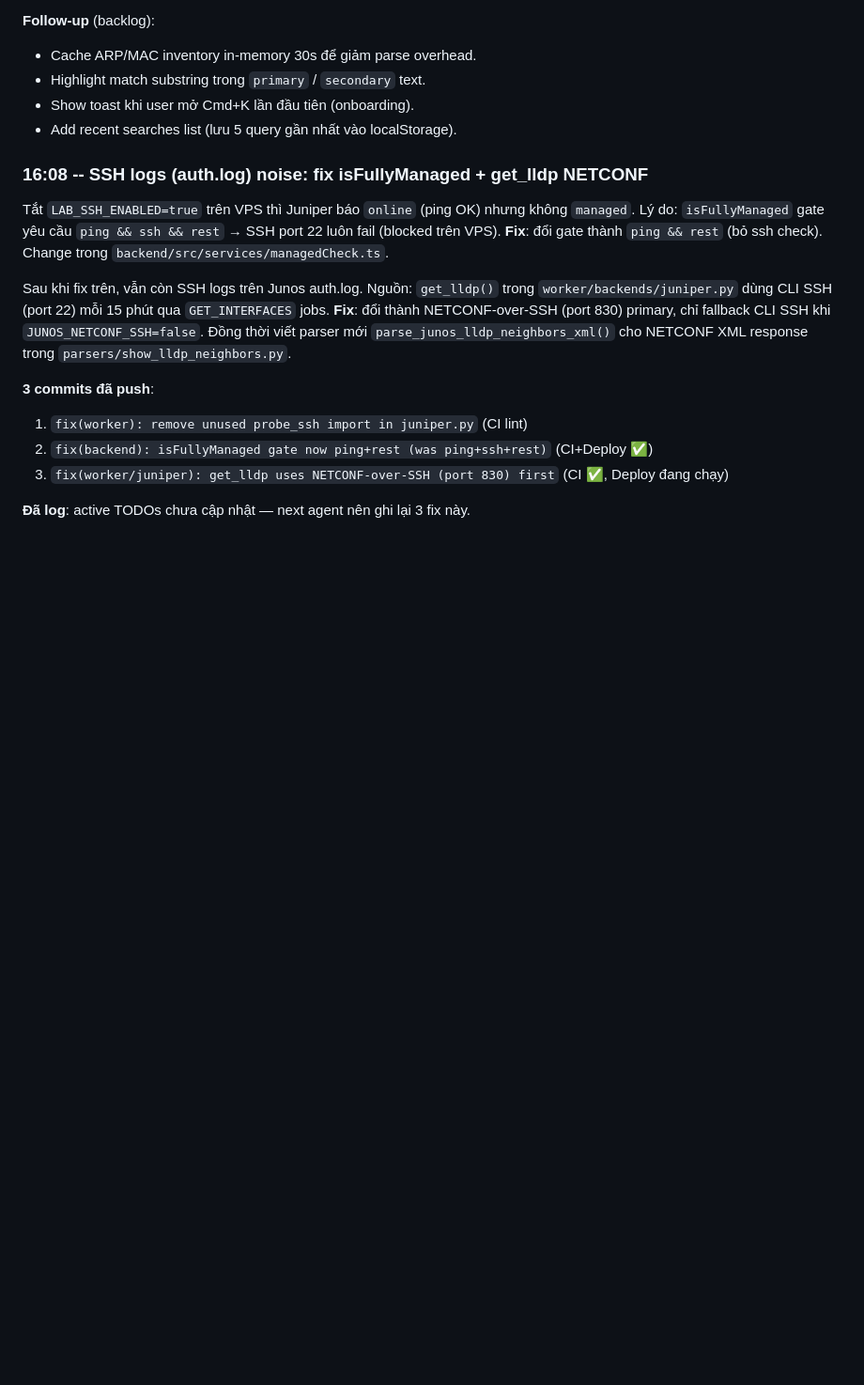
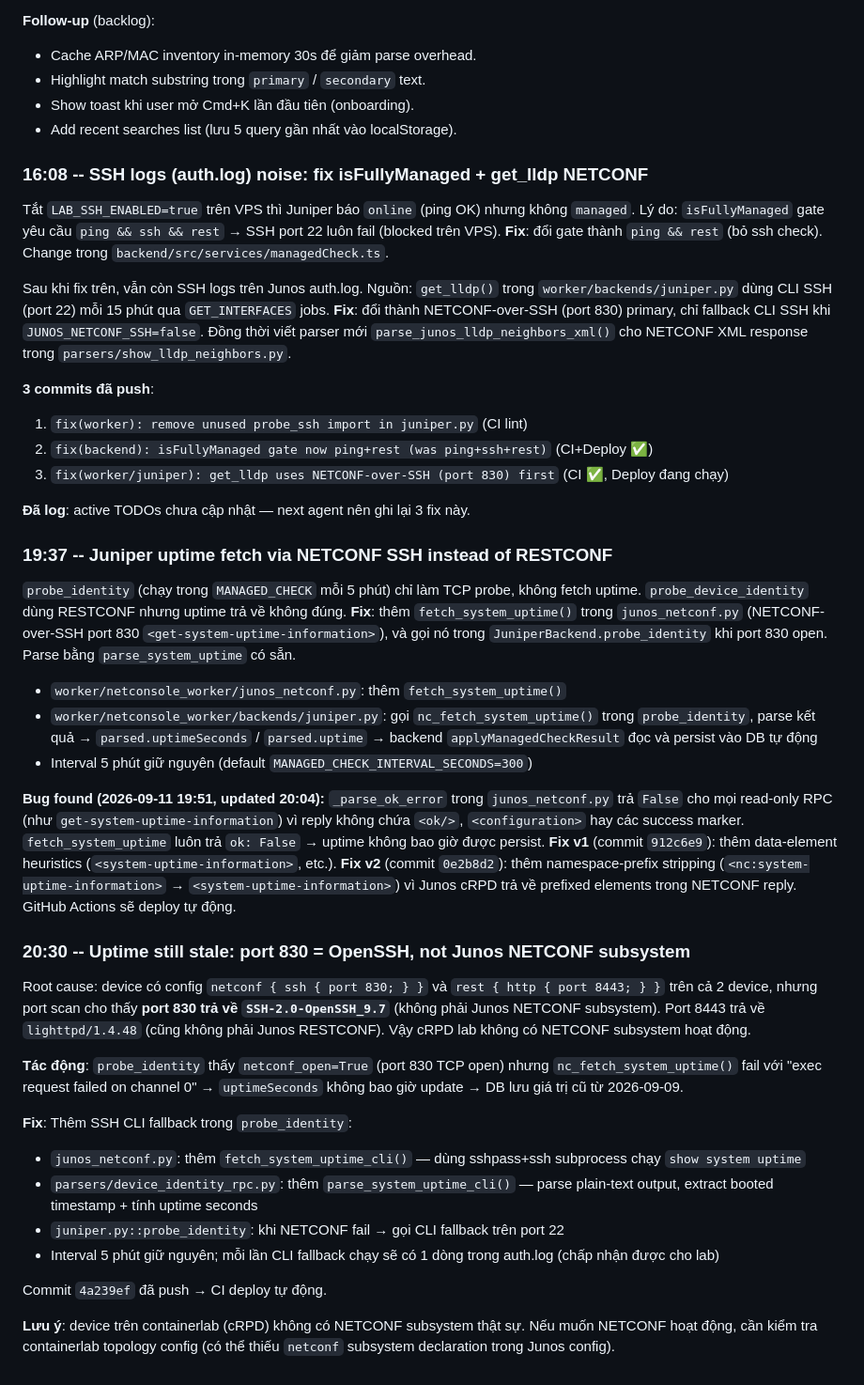
Before and after one commit to Sonlak/netconsole, a Markdown page: docs/sessions/2026-09-11.md, the part around the change. Shown at 94% size. Drawn GitHub-style; blank space fills up the shorter version.

Commit message:
docs: log 20:30 session — uptime SSH CLI fallback fix

```diff
--- a/docs/sessions/2026-09-11.md
+++ b/docs/sessions/2026-09-11.md
@@ -91,3 +91,29 @@ Sau khi fix trên, vẫn còn SSH logs trên Junos auth.log. Nguồn: `get_lldp(
 3. `fix(worker/juniper): get_lldp uses NETCONF-over-SSH (port 830) first` (CI ✅, Deploy đang chạy)
 
 **Đã log**: active TODOs chưa cập nhật — next agent nên ghi lại 3 fix này.
+
+### 19:37 -- Juniper uptime fetch via NETCONF SSH instead of RESTCONF
+
+`probe_identity` (chạy trong `MANAGED_CHECK` mỗi 5 phút) chỉ làm TCP probe, không fetch uptime. `probe_device_identity` dùng RESTCONF nhưng uptime trả về không đúng. **Fix**: thêm `fetch_system_uptime()` trong `junos_netconf.py` (NETCONF-over-SSH port 830 `<get-system-uptime-information>`), và gọi nó trong `JuniperBackend.probe_identity` khi port 830 open. Parse bằng `parse_system_uptime` có sẵn.
+
+- `worker/netconsole_worker/junos_netconf.py`: thêm `fetch_system_uptime()`
+- `worker/netconsole_worker/backends/juniper.py`: gọi `nc_fetch_system_uptime()` trong `probe_identity`, parse kết quả → `parsed.uptimeSeconds` / `parsed.uptime` → backend `applyManagedCheckResult` đọc và persist vào DB tự động
+- Interval 5 phút giữ nguyên (default `MANAGED_CHECK_INTERVAL_SECONDS=300`)
+
+**Bug found (2026-09-11 19:51, updated 20:04):** `_parse_ok_error` trong `junos_netconf.py` trả `False` cho mọi read-only RPC (như `get-system-uptime-information`) vì reply không chứa `<ok/>`, `<configuration>` hay các success marker. `fetch_system_uptime` luôn trả `ok: False` → uptime không bao giờ được persist. **Fix v1** (commit `912c6e9`): thêm data-element heuristics (`<system-uptime-information>`, etc.). **Fix v2** (commit `0e2b8d2`): thêm namespace-prefix stripping (`<nc:system-uptime-information>` → `<system-uptime-information>`) vì Junos cRPD trả về prefixed elements trong NETCONF reply. GitHub Actions sẽ deploy tự động.
+
+### 20:30 -- Uptime still stale: port 830 = OpenSSH, not Junos NETCONF subsystem
+
+Root cause: device có config `netconf { ssh { port 830; } }` và `rest { http { port 8443; } }` trên cả 2 device, nhưng port scan cho thấy **port 830 trả về `SSH-2.0-OpenSSH_9.7`** (không phải Junos NETCONF subsystem). Port 8443 trả về `lighttpd/1.4.48` (cũng không phải Junos RESTCONF). Vậy cRPD lab không có NETCONF subsystem hoạt động.
+
+**Tác động**: `probe_identity` thấy `netconf_open=True` (port 830 TCP open) nhưng `nc_fetch_system_uptime()` fail với "exec request failed on channel 0" → `uptimeSeconds` không bao giờ update → DB lưu giá trị cũ từ 2026-09-09.
+
+**Fix**: Thêm SSH CLI fallback trong `probe_identity`:
+- `junos_netconf.py`: thêm `fetch_system_uptime_cli()` — dùng sshpass+ssh subprocess chạy `show system uptime`
+- `parsers/device_identity_rpc.py`: thêm `parse_system_uptime_cli()` — parse plain-text output, extract booted timestamp + tính uptime seconds
+- `juniper.py::probe_identity`: khi NETCONF fail → gọi CLI fallback trên port 22
+- Interval 5 phút giữ nguyên; mỗi lần CLI fallback chạy sẽ có 1 dòng trong auth.log (chấp nhận được cho lab)
+
+Commit `4a239ef` đã push → CI deploy tự động.
+
+**Lưu ý**: device trên containerlab (cRPD) không có NETCONF subsystem thật sự. Nếu muốn NETCONF hoạt động, cần kiểm tra containerlab topology config (có thể thiếu `netconf` subsystem declaration trong Junos config).
```
